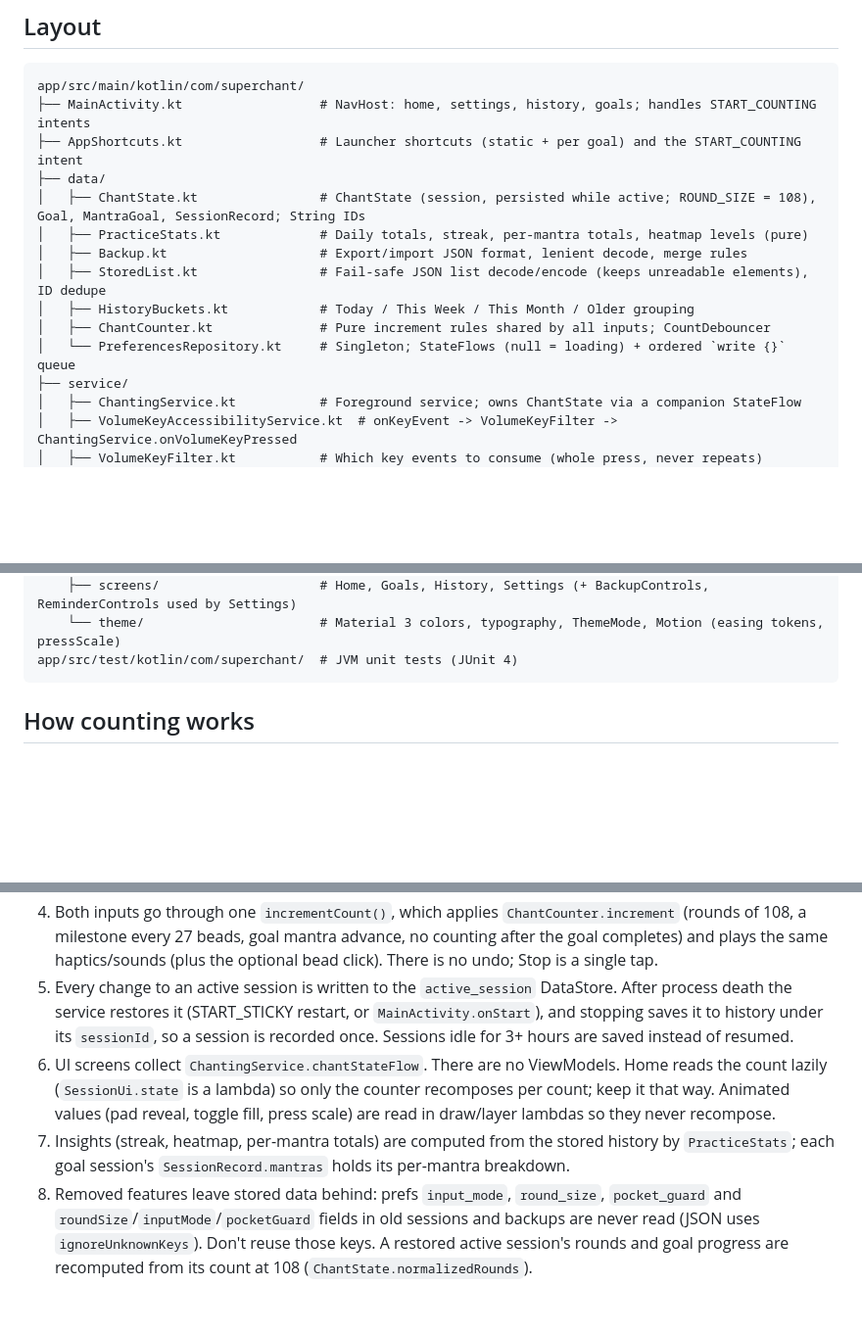
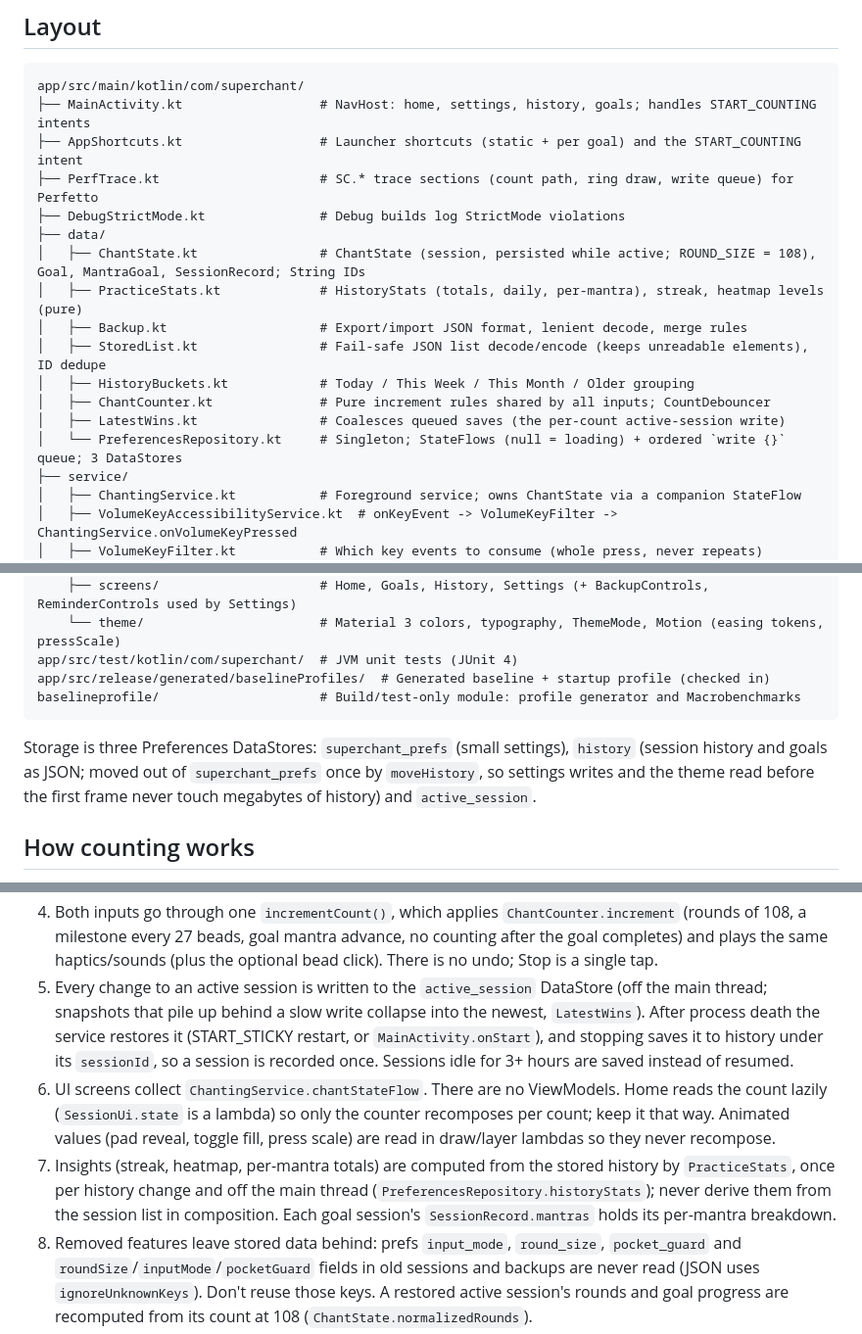
Before and after one commit to Dhruv2mars/superchant, a Markdown page: AGENTS.md, 3 parts joined by grey strips. Shown at 98% size. Drawn GitHub-style; blank space fills up the shorter version.

Commit message:
docs: AGENTS.md for the history store, stats flow and perf tooling
Co-Authored-By: Claude Opus 5.5 <noreply@anthropic.com>

````diff
--- a/AGENTS.md
+++ b/AGENTS.md
@@ -57,14 +59,17 @@ All versions live in `gradle/libs.versions.toml`.
 app/src/main/kotlin/com/superchant/
 ├── MainActivity.kt                  # NavHost: home, settings, history, goals; handles START_COUNTING intents
 ├── AppShortcuts.kt                  # Launcher shortcuts (static + per goal) and the START_COUNTING intent
+├── PerfTrace.kt                     # SC.* trace sections (count path, ring draw, write queue) for Perfetto
+├── DebugStrictMode.kt               # Debug builds log StrictMode violations
 ├── data/
 │   ├── ChantState.kt                # ChantState (session, persisted while active; ROUND_SIZE = 108), Goal, MantraGoal, SessionRecord; String IDs
-│   ├── PracticeStats.kt             # Daily totals, streak, per-mantra totals, heatmap levels (pure)
+│   ├── PracticeStats.kt             # HistoryStats (totals, daily, per-mantra), streak, heatmap levels (pure)
 │   ├── Backup.kt                    # Export/import JSON format, lenient decode, merge rules
 │   ├── StoredList.kt                # Fail-safe JSON list decode/encode (keeps unreadable elements), ID dedupe
 │   ├── HistoryBuckets.kt            # Today / This Week / This Month / Older grouping
 │   ├── ChantCounter.kt              # Pure increment rules shared by all inputs; CountDebouncer
-│   └── PreferencesRepository.kt     # Singleton; StateFlows (null = loading) + ordered `write {}` queue
+│   ├── LatestWins.kt                # Coalesces queued saves (the per-count active-session write)
+│   └── PreferencesRepository.kt     # Singleton; StateFlows (null = loading) + ordered `write {}` queue; 3 DataStores
 ├── service/
 │   ├── ChantingService.kt           # Foreground service; owns ChantState via a companion StateFlow
 │   ├── VolumeKeyAccessibilityService.kt  # onKeyEvent -> VolumeKeyFilter -> ChantingService.onVolumeKeyPressed
@@ -84,7 +89,13 @@ app/src/main/kotlin/com/superchant/
     ├── screens/                     # Home, Goals, History, Settings (+ BackupControls, ReminderControls used by Settings)
     └── theme/                       # Material 3 colors, typography, ThemeMode, Motion (easing tokens, pressScale)
 app/src/test/kotlin/com/superchant/  # JVM unit tests (JUnit 4)
+app/src/release/generated/baselineProfiles/  # Generated baseline + startup profile (checked in)
+baselineprofile/                     # Build/test-only module: profile generator and Macrobenchmarks
 ```
+
+Storage is three Preferences DataStores: `superchant_prefs` (small settings), `history` (session history and
+goals as JSON; moved out of `superchant_prefs` once by `moveHistory`, so settings writes and the
+theme read before the first frame never touch megabytes of history) and `active_session`.
 
 ## How counting works
 
@@ -107,14 +118,17 @@ app/src/test/kotlin/com/superchant/  # JVM unit tests (JUnit 4)
 4. Both inputs go through one `incrementCount()`, which applies `ChantCounter.increment` (rounds of 108,
    a milestone every 27 beads, goal mantra advance, no counting after the goal completes) and plays the same
    haptics/sounds (plus the optional bead click). There is no undo; Stop is a single tap.
-5. Every change to an active session is written to the `active_session` DataStore. After process death the
+5. Every change to an active session is written to the `active_session` DataStore (off the main thread;
+   snapshots that pile up behind a slow write collapse into the newest, `LatestWins`). After process death the
    service restores it (START_STICKY restart, or `MainActivity.onStart`), and stopping saves it to history
    under its `sessionId`, so a session is recorded once. Sessions idle for 3+ hours are saved instead of resumed.
 6. UI screens collect `ChantingService.chantStateFlow`. There are no ViewModels. Home reads the count lazily
    (`SessionUi.state` is a lambda) so only the counter recomposes per count; keep it that way. Animated values
    (pad reveal, toggle fill, press scale) are read in draw/layer lambdas so they never recompose.
-7. Insights (streak, heatmap, per-mantra totals) are computed from the stored history by `PracticeStats`;
-   each goal session's `SessionRecord.mantras` holds its per-mantra breakdown.
+7. Insights (streak, heatmap, per-mantra totals) are computed from the stored history by `PracticeStats`,
+   once per history change and off the main thread (`PreferencesRepository.historyStats`); never derive
+   them from the session list in composition. Each goal session's `SessionRecord.mantras` holds its
+   per-mantra breakdown.
 8. Removed features leave stored data behind: prefs `input_mode`, `round_size`, `pocket_guard` and
    `roundSize`/`inputMode`/`pocketGuard` fields in old sessions and backups are never read (JSON uses
    `ignoreUnknownKeys`). Don't reuse those keys. A restored active session's rounds and goal progress are
````
Also changed, not shown: other parts of AGENTS.md (+7 -0 lines).
